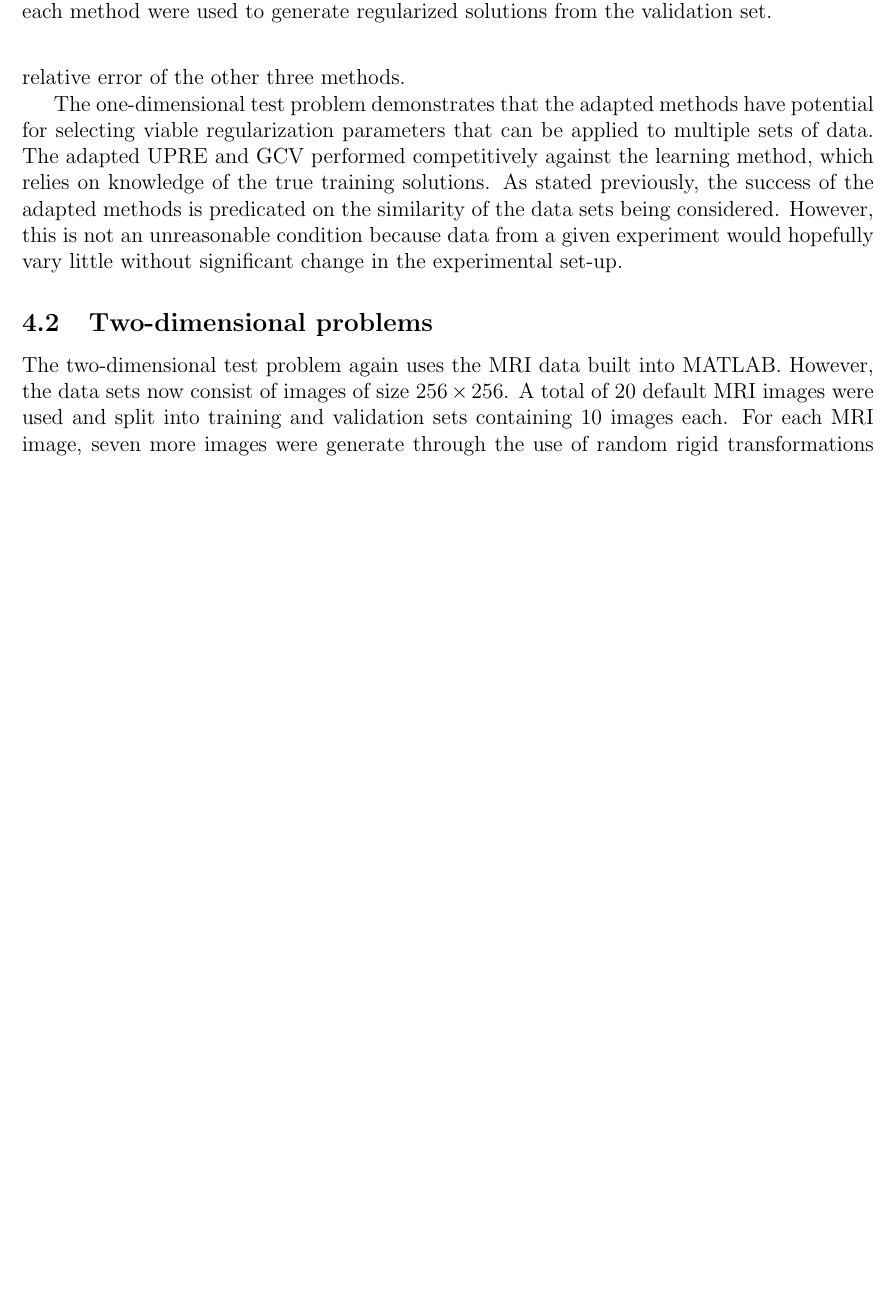
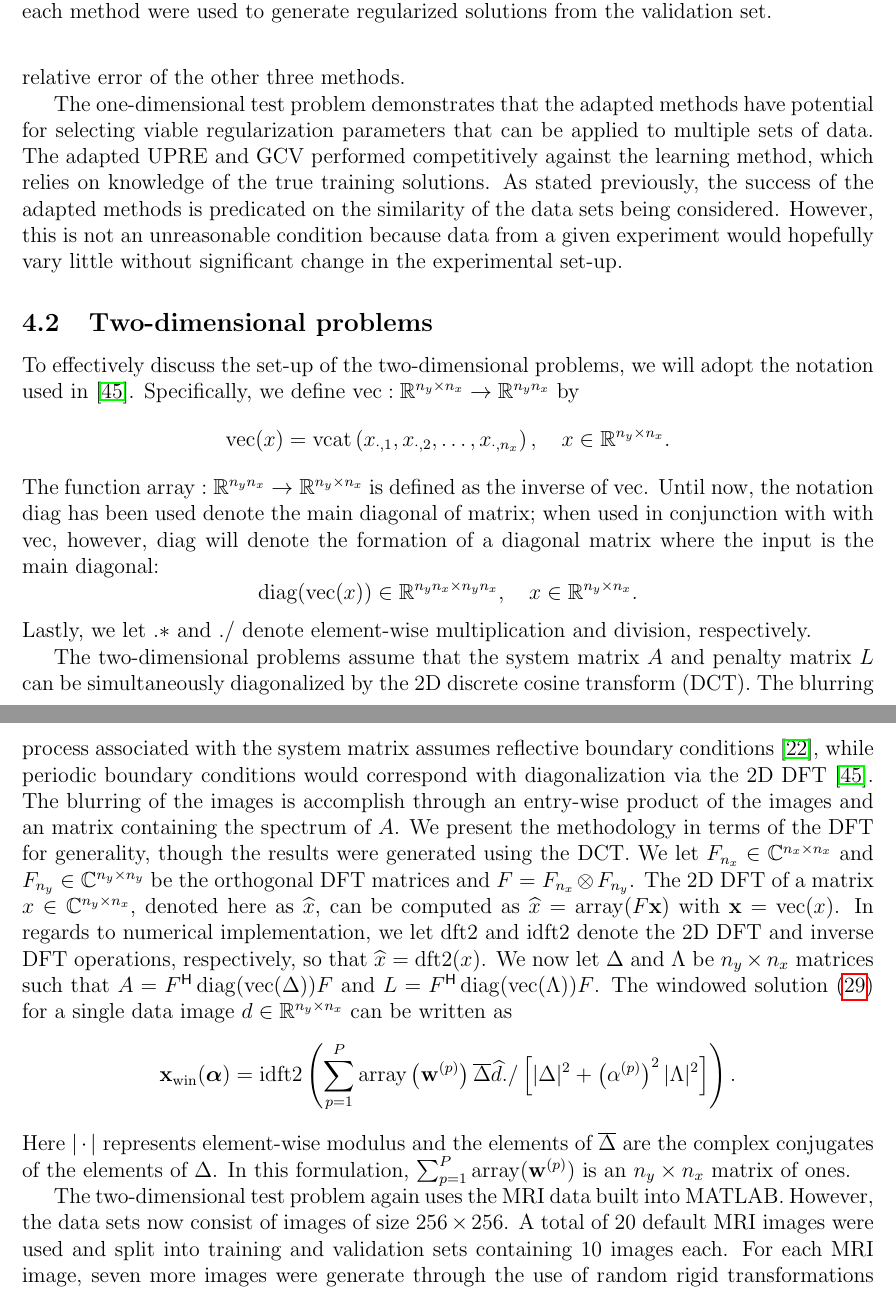
Before and after one commit to mjbyrne2/Parameter-Estimation, a LaTeX document (Parameter-Functions-Paper.tex): part of page 29 of 36 before the commit and two parts of pages 29 and 30 of 36 after it, the two joined at a grey line, cut so that both start at the same text, the shorter picture padded with empty space. Compiled offline with pdfLaTeX.

Commit message:
Added exposition on the numerical methodology in Parameter Functions paper

```diff
--- a/Parameter-Functions-Paper.tex
+++ b/Parameter-Functions-Paper.tex
@@ -46,6 +46,8 @@
 \newcommand{\dft}[1]{\widehat{#1}}	% DFT of vector
 \DeclareMathOperator{\vcat}{vcat}	% Concatenation of vector
 \DeclareMathOperator{\shift}{\sigma}	% Shift operator
+\DeclareMathOperator{\vectorize}{vec}   % Vectorization operator
+\DeclareMathOperator{\arr}{array}   % Inverse operation of \vectorize
 
 % Regularization notation:
 \newcommand{\regparam}{\alpha}  % Regularization parameter
@@ -1095,6 +1097,19 @@ Figure \ref{fig:Errors 1D MRI} shows the relative errors of the regularized solu
 The one-dimensional test problem demonstrates that the adapted methods have potential for selecting viable regularization parameters that can be applied to multiple sets of data. The adapted UPRE and GCV performed competitively against the learning method, which relies on knowledge of the true training solutions. As stated previously, the success of the adapted methods is predicated on the similarity of the data sets being considered. However, this is not an unreasonable condition because data from a given experiment would hopefully vary little without significant change in the experimental set-up.
 
 \subsection{Two-dimensional problems} \label{sec:2D}
+
+To effectively discuss the set-up of the two-dimensional problems, we will adopt the notation used in \cite{Vogel:2002}. Specifically, we define $\vectorize : \mathbb{R}^{n_y \times n_x} \rightarrow \mathbb{R}^{n_y n_x}$ by
+\[\vectorize(x) = \vcat\left(x_{\cdot,1},x_{\cdot,2},\ldots,x_{\cdot,n_x}\right), \quad x \in \mathbb{R}^{n_y \times n_x}.\]
+The function $\arr : \mathbb{R}^{n_y n_x} \rightarrow \mathbb{R}^{n_y \times n_x}$ is defined as the inverse of $\vectorize$. Until now, the notation $\diag$ has been used denote the main diagonal of matrix; when used in conjunction with with $\vectorize$, however, $\diag$ will denote the formation of a diagonal matrix where the input is the main diagonal:
+\[\diag(\vectorize(x)) \in \mathbb{R}^{n_y n_x \times n_y n_x}, \quad x \in \mathbb{R}^{n_y \times n_x}.\]
+Lastly, we let $.*$ and $./$ denote element-wise multiplication and division, respectively.
+
+% For an $n_y \times n_x$ image $x$, we could form the blurred image $b$ by computing the matrix-vector product $A\xVec$ with $\xVec = \vectorize(x)$ but this would require an $n_y n_x \times n_y n_x$ matrix $A$.
+
+The two-dimensional problems assume that the system matrix $A$ and penalty matrix $L$ can be simultaneously diagonalized by the 2D discrete cosine transform (DCT). The blurring process associated with the system matrix assumes reflective boundary conditions \cite{HansenNagyOLeary}, while periodic boundary conditions would correspond with diagonalization via the 2D DFT \cite{Vogel:2002}. The blurring of the images is accomplish through an entry-wise product of the images and an matrix containing the spectrum of $A$. We present the methodology in terms of the DFT for generality, though the results were generated using the DCT. We let $F_{n_x} \in \mathbb{C}^{n_x \times n_x}$ and $F_{n_y} \in \mathbb{C}^{n_y \times n_y}$ be the orthogonal DFT matrices and $F  = F_{n_x} \otimes F_{n_y}$. The 2D DFT of a matrix $x \in \mathbb{C}^{n_y \times n_x}$, denoted here as $\dft{x}$, can be computed as $\dft{x} = \arr(F\xVec)$ with $\xVec = \vectorize(x)$. In regards to numerical implementation, we let $\text{dft2}$ and $\text{idft2}$ denote the 2D DFT and inverse DFT operations, respectively, so that $\svd{x} = \text{dft2}(x)$. We now let $\Delta$ and $\Lambda$ be $n_y \times n_x$ matrices such that $A = \ctrans{F}\diag(\text{vec}(\Delta))F$ and $L = \ctrans{F}\diag(\text{vec}(\Lambda))F$. The windowed solution \eqref{eq:Windowed GSVD Solution} for a single data image $d \in \mathbb{R}^{n_y \times n_x}$ can be written as
+\[\xWin(\regparamVec) = \text{idft2}\left(\sum_{p=1}^P \arr\left(\wVec^{(p)}\right)\overline{\Delta}\dft{d}./\left[|\Delta|^2 + \left(\regparam^{(p)}\right)^2 |\Lambda|^2\right]\right).\]
+Here $|\cdot|$ represents element-wise modulus and the elements of $\overline{\Delta}$ are the complex conjugates of the elements of $\Delta$. In this formulation, $\sum_{p=1}^P \arr(\wVec^{(p)})$ is an $n_y \times n_x$ matrix of ones.
+
 The two-dimensional test problem again uses the MRI data built into MATLAB. However, the data sets now consist of images of size $256 \times 256$. A total of 20 default MRI images were used and split into training and validation sets containing 10 images each. For each MRI image, seven more images were generate through the use of random rigid transformations (rotations and translations) so that the training set and validation set each contained 80 images. A rotation angle $\theta$ and a translation angle $\phi$ were selected randomly between 0 and $2\pi$. Another scalar $c$ was drawn randomly between 0 and 64 so that the translation vector $\tVec = \trans{[c\cos(\phi),c\sin(\phi)]}$ does not have a magnitude that exceeds 64 pixels. Figure \ref{fig:MRI Transformations} shows examples of true MRI images used in the training set.
 
 \begin{figure}[ht]
```
Also changed, not shown: Chapter5.tex (+3 -3 lines).
